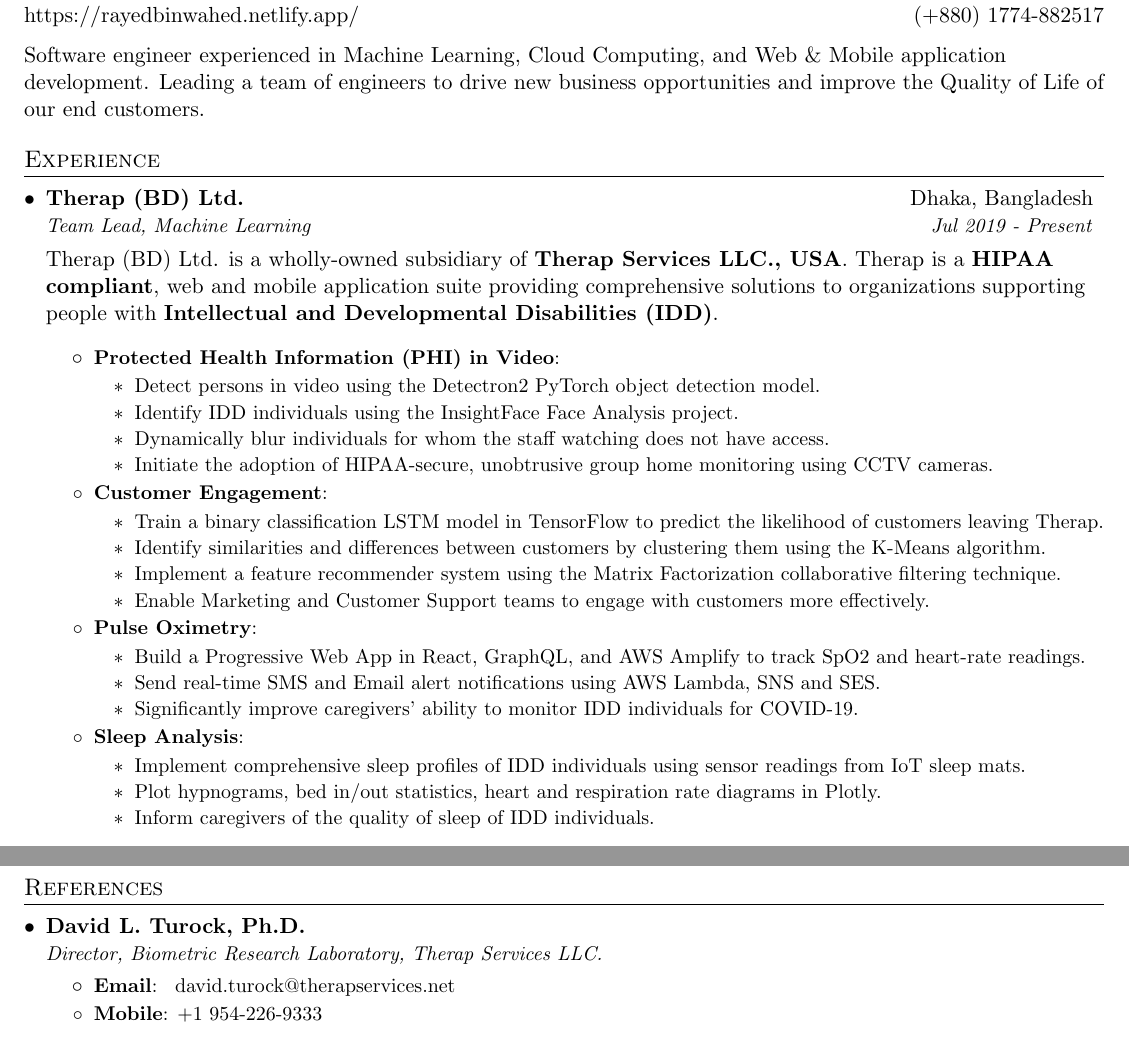
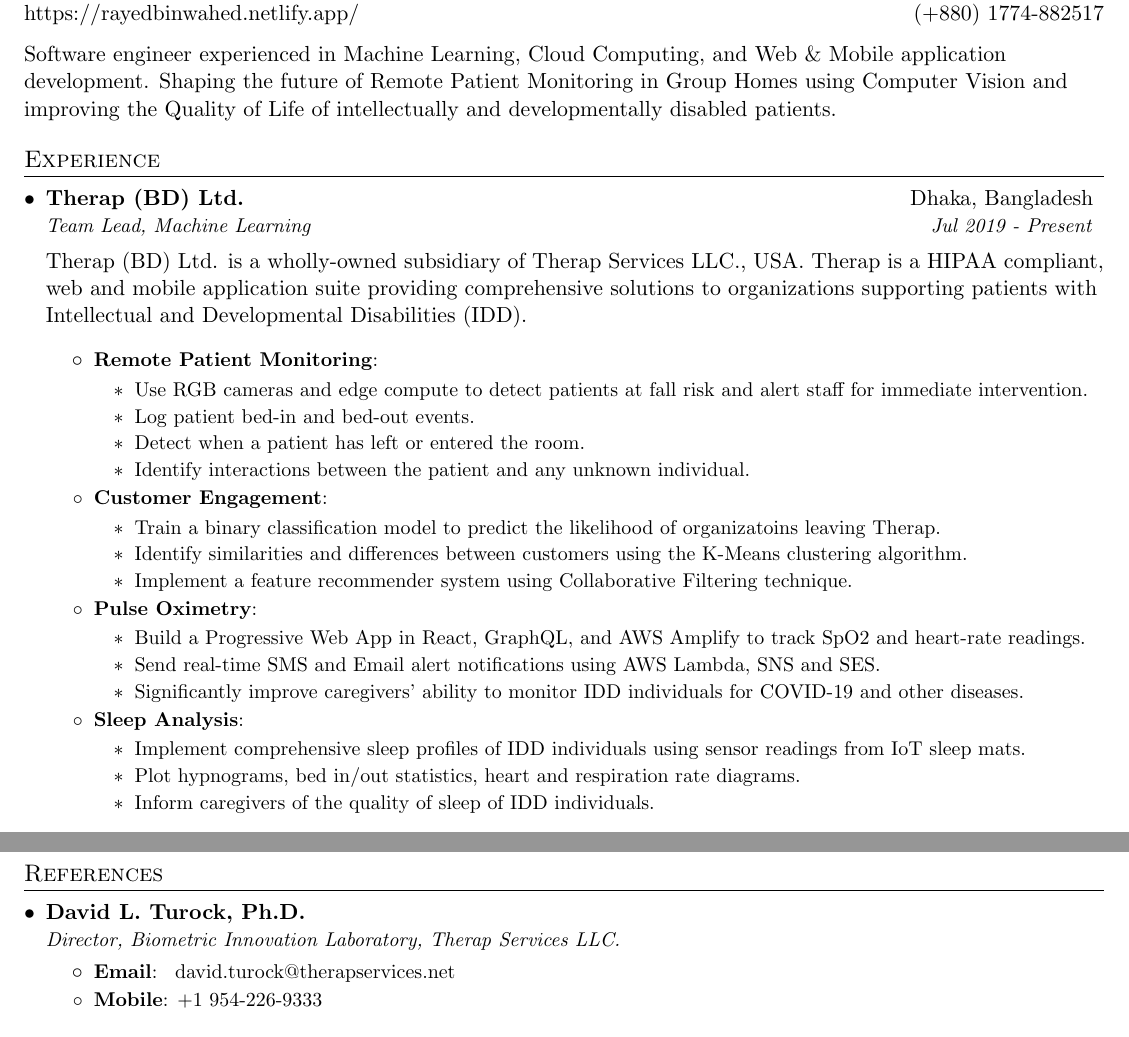
Before and after one commit to rayedbar/resume, a LaTeX CV (rayed_bin_wahed_resume.tex): two parts of pages 1 and 2 of 2, joined at a grey line, cut so that both start at the same text. Compiled offline with pdfLaTeX.

Commit message:
Jul 2021 update

```diff
--- a/rayed_bin_wahed_resume.tex
+++ b/rayed_bin_wahed_resume.tex
@@ -105,7 +105,7 @@
 
 \begin{flushleft}
 	Software engineer experienced in Machine Learning, Cloud Computing,  and  Web \& Mobile application
-	development. Leading a team of engineers to drive new business opportunities and improve the Quality of Life of our end customers.
+	development. Shaping the future of Remote Patient Monitoring in Group Homes using Computer Vision and improving the Quality of Life of intellectually and developmentally disabled patients.
 \end{flushleft}
 
 
@@ -118,7 +118,7 @@
       {Team Lead, Machine Learning}{Jul 2019 - Present}
       \begin{flushleft}
 %      	\begin{footnotesize}
-		Therap (BD) Ltd. is a wholly-owned subsidiary of \href{https://www.therapservices.net/}{\textbf{Therap Services LLC., USA}}. Therap is a \href{https://www.hhs.gov/hipaa/index.html}{\textbf{HIPAA}} \textbf{compliant}, web and mobile application suite providing comprehensive solutions to organizations supporting people with \textbf{Intellectual and Developmental Disabilities (IDD)}.
+		Therap (BD) Ltd. is a wholly-owned subsidiary of Therap Services LLC., USA. Therap is a HIPAA compliant, web and mobile application suite providing comprehensive solutions to organizations supporting patients with Intellectual and Developmental Disabilities (IDD).
 %      	\end{footnotesize}
       \end{flushleft}
       \resumeItemListStart
@@ -129,21 +129,20 @@
 %			\item Build serverless workflows, microservices, and implement/consume REST and GraphQL APIs.
 %		\end{itemize}
 %		}
-		\resumeItem{\href{https://www.hhs.gov/answers/hipaa/what-is-phi/index.html}{Protected Health Information (PHI)} in Video}{
+		\resumeItem{Remote Patient Monitoring}{
 		\begin{itemize}
 %			\item Build a system to recognize faces using the InsightFace: 2D and 3D Face Analysis Project.
-			\item Detect persons in video using the Detectron2 PyTorch object detection model.
-			\item Identify IDD individuals using the InsightFace Face Analysis project.
-			\item Dynamically blur individuals for whom the staff watching does not have access.
-			\item Initiate the adoption of HIPAA-secure, unobtrusive group home monitoring using CCTV cameras.
+			\item Use RGB cameras and edge compute to detect patients at fall risk and alert staff for immediate intervention.
+			\item Log patient bed-in and bed-out events.
+			\item Detect when a patient has left or entered the room.
+			\item Identify interactions between the patient and any unknown individual.
 		\end{itemize}
 		}
 		\resumeItem{Customer Engagement}{
 		\begin{itemize}
-			\item Train a binary classification LSTM model in TensorFlow to predict the likelihood of customers leaving Therap.
-			\item Identify similarities and differences between customers by clustering them using the K-Means algorithm.
-			\item Implement a feature recommender system using the Matrix Factorization collaborative filtering technique.
-			\item Enable Marketing and Customer Support teams to engage with customers more effectively.
+			\item Train a binary classification model to predict the likelihood of organizatoins leaving Therap.
+			\item Identify similarities and differences between customers using the K-Means clustering algorithm.
+			\item Implement a feature recommender system using Collaborative Filtering technique.
 		\end{itemize}
 		}
 	\resumeItem{Pulse Oximetry}{
@@ -152,7 +151,7 @@
 %			\item Implement the frontend in React and GraphQL, and the backend using AWS Amplify, AppSync, DynamoDB, and Cognito.
 %			\item Implement the backend using AWS Amplify, AppSync, DynamoDB, and Cognito.
 			\item Send real-time SMS and Email alert notifications using AWS Lambda, SNS and SES.
-			\item Significantly improve caregivers' ability to monitor IDD individuals for COVID-19.
+			\item Significantly improve caregivers' ability to monitor IDD individuals for COVID-19 and other diseases.
 		\end{itemize}
 		}
 %	\resumeItem{Activity and Fall Detection}{
@@ -165,7 +164,7 @@
 		\resumeItem{Sleep Analysis}{
 		\begin{itemize}
 			\item Implement comprehensive sleep profiles of IDD individuals using sensor readings from IoT sleep mats.
-			\item Plot hypnograms, bed in/out statistics, heart and respiration rate diagrams in Plotly.
+			\item Plot hypnograms, bed in/out statistics, heart and respiration rate diagrams.
 			\item Inform caregivers of the quality of sleep of IDD individuals.
 		\end{itemize}
 		}
@@ -288,7 +287,7 @@
   \resumeSubHeadingListStart
        \resumeSubheading
       {David L. Turock, Ph.D.}{}
-      {Director, Biometric Research Laboratory, Therap Services LLC.}{}
+      {Director, Biometric Innovation Laboratory, Therap Services LLC.}{}
       \resumeItemListStart
       	\resumeItem{Email}{ \href{mailto:david.turock@therapservices.net}{david.turock@therapservices.net}}
       	\resumeItem{Mobile}{+1 954-226-9333}
```
Also changed, not shown: rayed_bin_wahed_resume.pdf.
